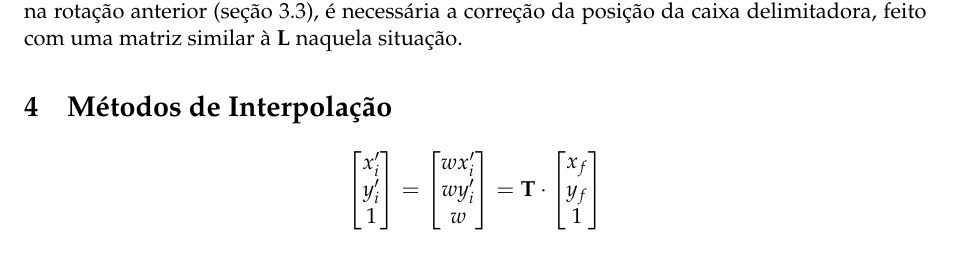
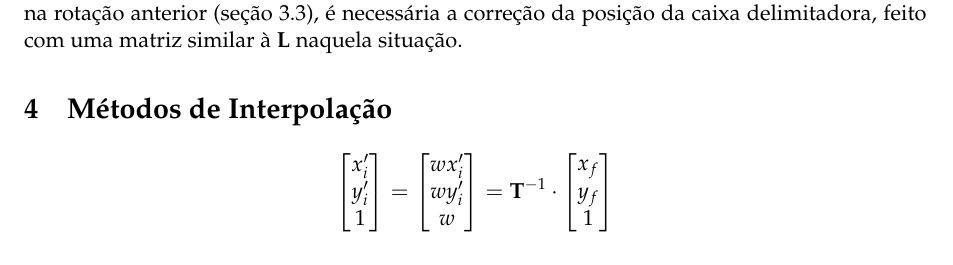
Before and after one commit to marmitar/MC920-Trabalho-5, a LaTeX problem sheet (relatorio/main.tex, which reads relatorio/textos/interpolacao.tex): part of page 5 of 5, cut so that both start at the same text. Compiled offline with pdfLaTeX.

Commit message:
Interpolo

```diff
--- a/relatorio/main.tex
+++ b/relatorio/main.tex
@@ -49,6 +49,8 @@
 
 \renewcommand{\vec}[1]{\mathbf{#1}}
 
+\DeclareMathOperator{\round}{round}
+
 \usepackage{import, multirow}
 \usepackage{tikz}
 \usetikzlibrary{matrix}
--- a/relatorio/textos/interpolacao.tex
+++ b/relatorio/textos/interpolacao.tex
@@ -11,7 +11,7 @@
         w y'_i \\
         w
     \end{bmatrix}
-    = \vec{T} \cdot \begin{bmatrix}
+    = \vec{T}^{-1} \cdot \begin{bmatrix}
         x_f \\
         y_f \\
         1
```
